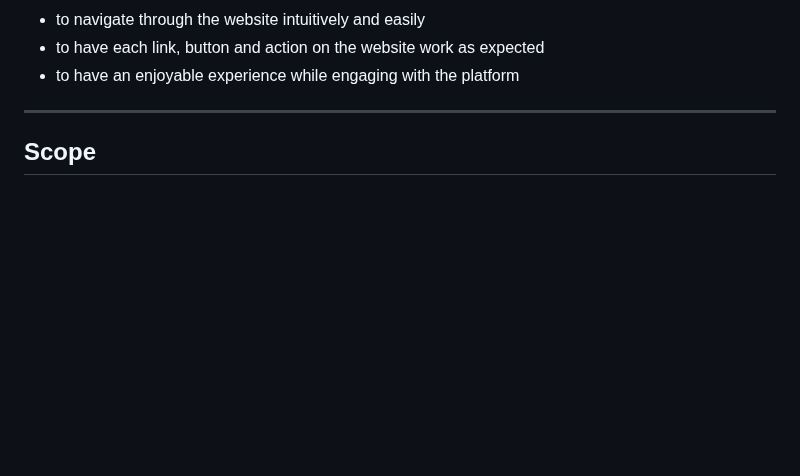
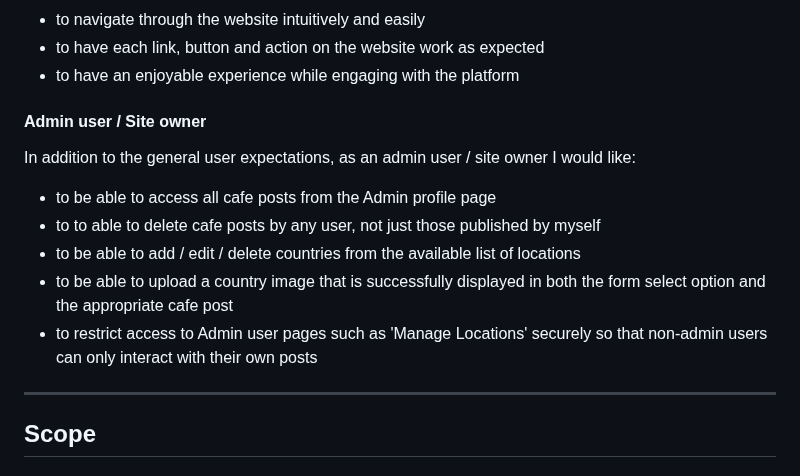
Before and after one commit to tarahwaters/milestone-project3, a Markdown page: README.md, the part around the change. Rendered like a GitHub page; blank space fills up the shorter version.

Commit message:
Add admin user expectations to user stories

```diff
--- a/README.md
+++ b/README.md
@@ -62,6 +62,14 @@ As a user I would like:
 - to navigate through the website intuitively and easily
 - to have each link, button and action on the website work as expected
 - to have an enjoyable experience while engaging with the platform
+
+#### Admin user / Site owner
+In addition to the general user expectations, as an admin user / site owner I would like:
+- to be able to access all cafe posts from the Admin profile page
+- to to able to delete cafe posts by any user, not just those published by myself
+- to be able to add / edit / delete countries from the available list of locations
+- to be able to upload a country image that is successfully displayed in both the form select option and the appropriate cafe post
+- to restrict access to Admin user pages such as 'Manage Locations' securely so that non-admin users can only interact with their own posts
 
 ---
 
```
